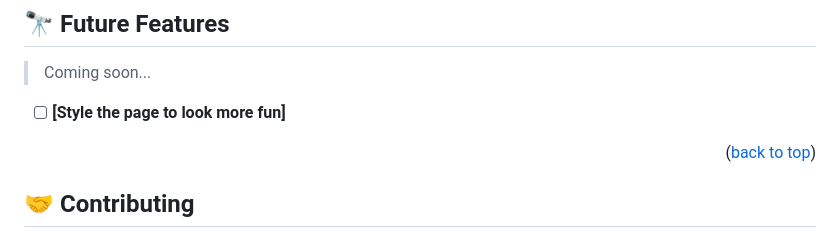
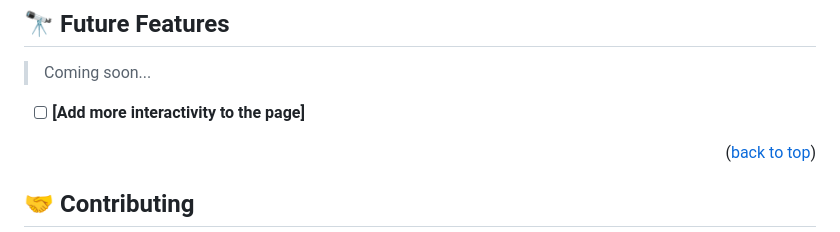
Before and after one commit to HunterX-7/Leaderboard, a Markdown page: README.md, the part around one of its changes. Rendered like a GitHub page.

```diff
--- a/README.md
+++ b/README.md
@@ -98,7 +98,7 @@ The following test will run automatically as you try to pull request: -Lighthous
 
 > Coming soon...
 
-- [ ] **[Style the page to look more fun]**
+- [ ] **[Add more interactivity to the page]**
 
 <p align="right">(<a href="#readme-top">back to top</a>)</p>
 
```
Also changed, not shown: other parts of README.md (+1 -1 lines).
